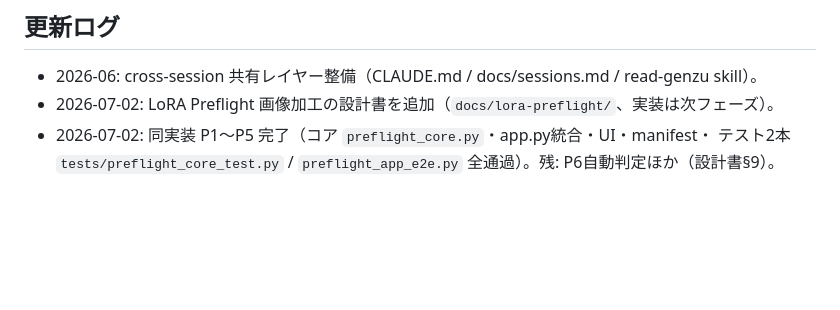
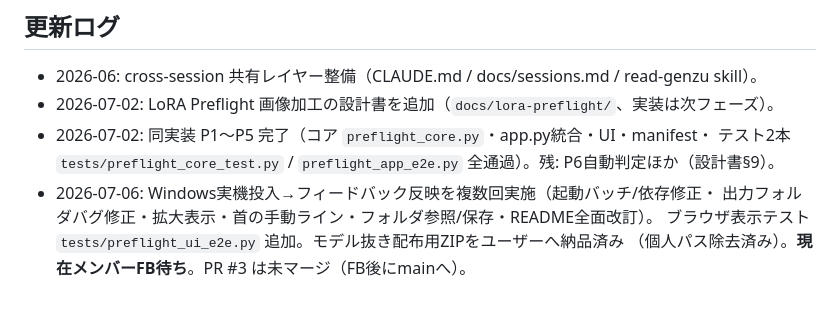
Before and after one commit to RAIdq222/kazuki-workspace, a Markdown page: docs/sessions.md, the part around the change. GitHub-like rendering; blank space fills up the shorter version.

Commit message:
docs(sessions): LoRA Preflight 実機FB反映完了・配布ZIP納品・メンバーFB待ちを記録
Co-Authored-By: Claude Fable 5 <noreply@anthropic.com>
Claude-Session: https://claude.ai/code/session_01SQkgGgQUmf6a8N79KKukLP

```diff
--- a/docs/sessions.md
+++ b/docs/sessions.md
@@ -53,3 +53,7 @@
 - 2026-07-02: LoRA Preflight 画像加工の設計書を追加（`docs/lora-preflight/`、実装は次フェーズ）。
 - 2026-07-02: 同実装 P1〜P5 完了（コア `preflight_core.py`・app.py統合・UI・manifest・
   テスト2本 `tests/preflight_core_test.py` / `preflight_app_e2e.py` 全通過）。残: P6自動判定ほか（設計書§9）。
+- 2026-07-06: Windows実機投入→フィードバック反映を複数回実施（起動バッチ/依存修正・
+  出力フォルダバグ修正・拡大表示・首の手動ライン・フォルダ参照/保存・README全面改訂）。
+  ブラウザ表示テスト `tests/preflight_ui_e2e.py` 追加。モデル抜き配布用ZIPをユーザーへ納品済み
+  （個人パス除去済み）。**現在メンバーFB待ち**。PR #3 は未マージ（FB後にmainへ）。
```
